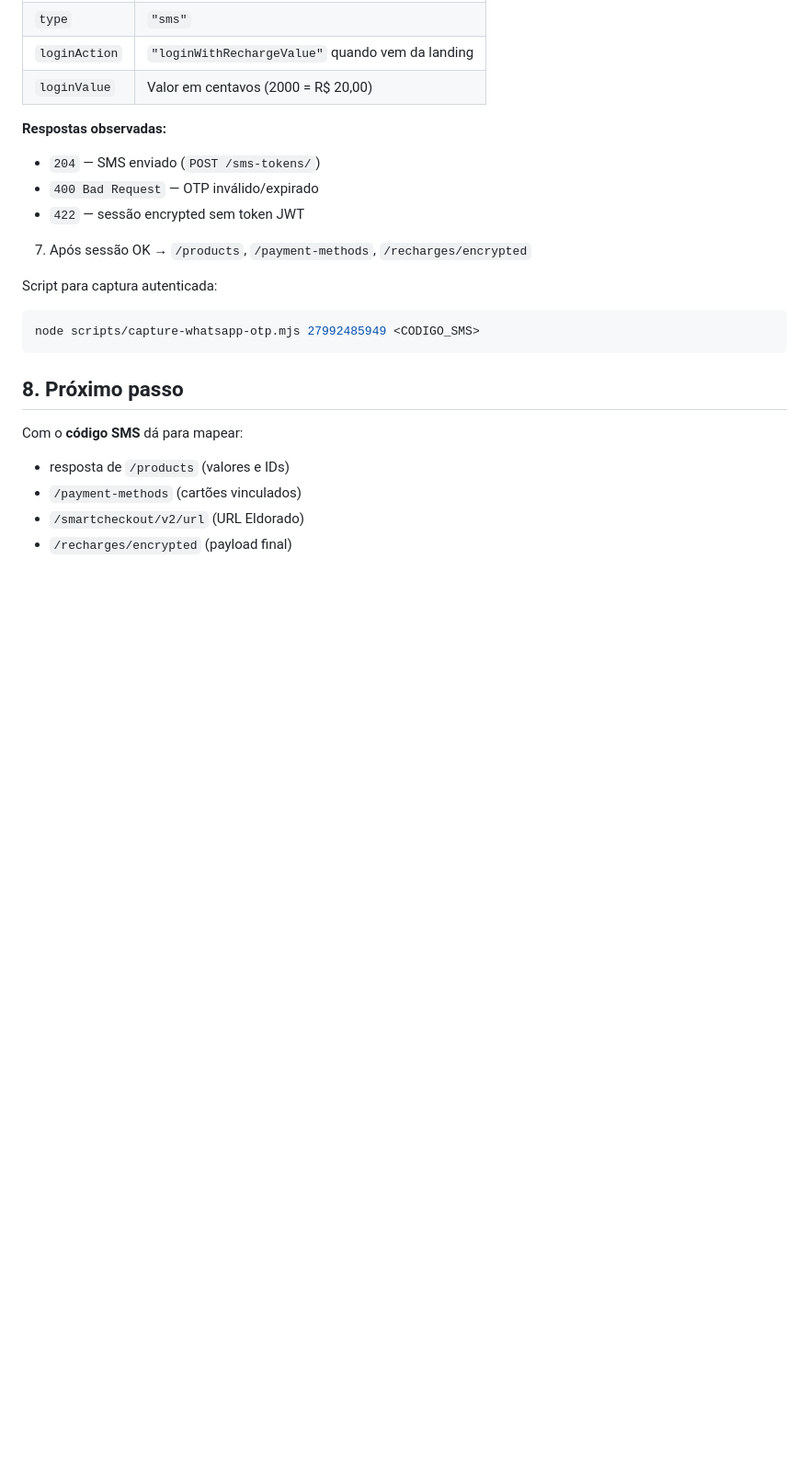
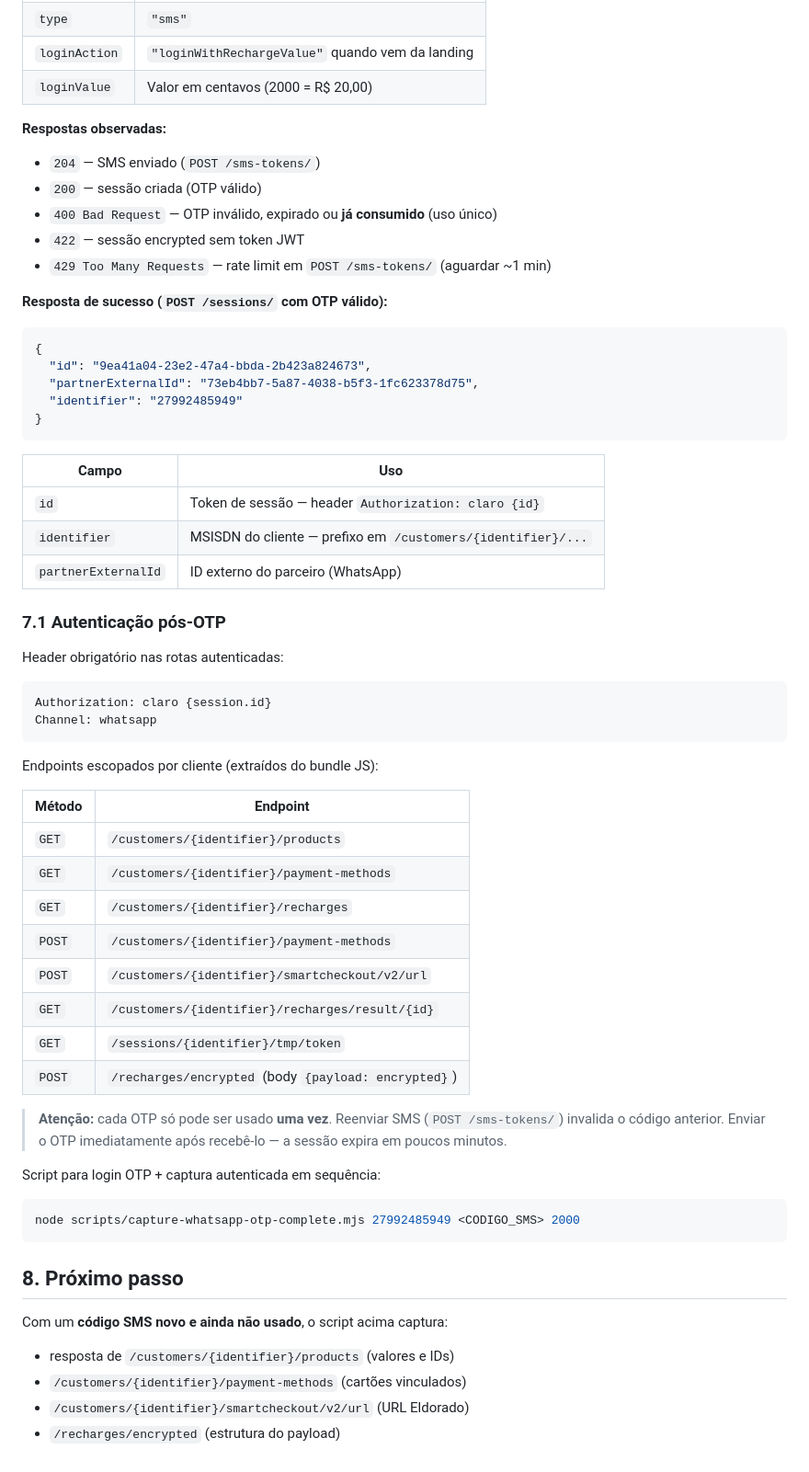
Before and after one commit to yqn9z4mfnn-bot/App, a Markdown page: docs/claro-whatsapp-routes.md, the part around the change. Shown at 92% size. Drawn GitHub-style; blank space fills up the shorter version.

Commit message:
Atualizar docs OTP: auth header, rotas /customers e limitações
Co-authored-by: yqn9z4mfnn-bot <yqn9z4mfnn-bot@users.noreply.github.com>

````diff
--- a/docs/claro-whatsapp-routes.md
+++ b/docs/claro-whatsapp-routes.md
@@ -264,22 +264,62 @@ Content-Type: application/json
 
 **Respostas observadas:**
 - `204` — SMS enviado (`POST /sms-tokens/`)
-- `400 Bad Request` — OTP inválido/expirado
+- `200` — sessão criada (OTP válido)
+- `400 Bad Request` — OTP inválido, expirado ou **já consumido** (uso único)
 - `422` — sessão encrypted sem token JWT
+- `429 Too Many Requests` — rate limit em `POST /sms-tokens/` (aguardar ~1 min)
 
-7. Após sessão OK → `/products`, `/payment-methods`, `/recharges/encrypted`
+**Resposta de sucesso (`POST /sessions/` com OTP válido):**
 
-Script para captura autenticada:
+```json
+{
+  "id": "9ea41a04-23e2-47a4-bbda-2b423a824673",
+  "partnerExternalId": "73eb4bb7-5a87-4038-b5f3-1fc623378d75",
+  "identifier": "27992485949"
+}
+```
+
+| Campo | Uso |
+|-------|-----|
+| `id` | Token de sessão — header `Authorization: claro {id}` |
+| `identifier` | MSISDN do cliente — prefixo em `/customers/{identifier}/...` |
+| `partnerExternalId` | ID externo do parceiro (WhatsApp) |
+
+### 7.1 Autenticação pós-OTP
+
+Header obrigatório nas rotas autenticadas:
+
+```http
+Authorization: claro {session.id}
+Channel: whatsapp
+```
+
+Endpoints escopados por cliente (extraídos do bundle JS):
+
+| Método | Endpoint |
+|--------|----------|
+| `GET` | `/customers/{identifier}/products` |
+| `GET` | `/customers/{identifier}/payment-methods` |
+| `GET` | `/customers/{identifier}/recharges` |
+| `POST` | `/customers/{identifier}/payment-methods` |
+| `POST` | `/customers/{identifier}/smartcheckout/v2/url` |
+| `GET` | `/customers/{identifier}/recharges/result/{id}` |
+| `GET` | `/sessions/{identifier}/tmp/token` |
+| `POST` | `/recharges/encrypted` (body `{payload: encrypted}`) |
+
+> **Atenção:** cada OTP só pode ser usado **uma vez**. Reenviar SMS (`POST /sms-tokens/`) invalida o código anterior. Enviar o OTP imediatamente após recebê-lo — a sessão expira em poucos minutos.
+
+Script para login OTP + captura autenticada em sequência:
 
 ```bash
-node scripts/capture-whatsapp-otp.mjs 27992485949 <CODIGO_SMS>
+node scripts/capture-whatsapp-otp-complete.mjs 27992485949 <CODIGO_SMS> 2000
 ```
 
 ## 8. Próximo passo
 
-Com o **código SMS** dá para mapear:
+Com um **código SMS novo e ainda não usado**, o script acima captura:
 
-- resposta de `/products` (valores e IDs)
-- `/payment-methods` (cartões vinculados)
-- `/smartcheckout/v2/url` (URL Eldorado)
-- `/recharges/encrypted` (payload final)
+- resposta de `/customers/{identifier}/products` (valores e IDs)
+- `/customers/{identifier}/payment-methods` (cartões vinculados)
+- `/customers/{identifier}/smartcheckout/v2/url` (URL Eldorado)
+- `/recharges/encrypted` (estrutura do payload)
````
